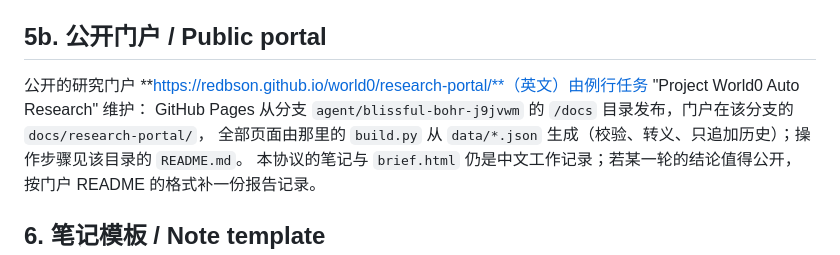
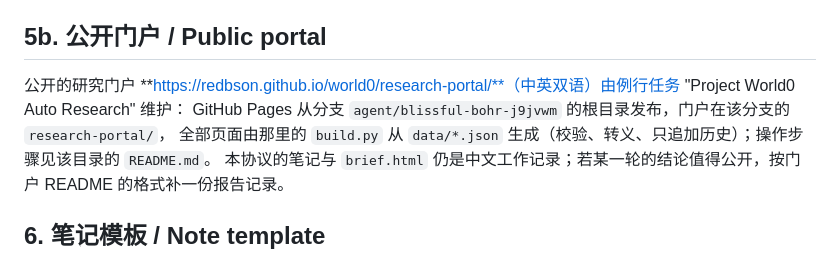
Before and after one commit to redbson/world0, a Markdown page: docs/research/README.md, the part around the change. GitHub-like rendering.

Commit message:
Research protocol: the portal lives at research-portal/ on the Pages branch
Co-Authored-By: Claude Opus 5.5 <noreply@anthropic.com>
Claude-Session: https://claude.ai/code/session_01EAKvNNQiJzcFU3Ly3jm8cs

```diff
--- a/docs/research/README.md
+++ b/docs/research/README.md
@@ -73,8 +73,8 @@ python -m benchmarks.longrun.run --study main --seeds 10 --out /tmp/lr   # 动
 
 ## 5b. 公开门户 / Public portal
 
-公开的研究门户 **https://redbson.github.io/world0/research-portal/**（英文）由例行任务 "Project World0 Auto Research" 维护：
-GitHub Pages 从分支 `agent/blissful-bohr-j9jvwm` 的 `/docs` 目录发布，门户在该分支的 `docs/research-portal/`，
+公开的研究门户 **https://redbson.github.io/world0/research-portal/**（中英双语）由例行任务 "Project World0 Auto Research" 维护：
+GitHub Pages 从分支 `agent/blissful-bohr-j9jvwm` 的根目录发布，门户在该分支的 `research-portal/`，
 全部页面由那里的 `build.py` 从 `data/*.json` 生成（校验、转义、只追加历史）；操作步骤见该目录的 `README.md`。
 本协议的笔记与 `brief.html` 仍是中文工作记录；若某一轮的结论值得公开，按门户 README 的格式补一份报告记录。
 
```
